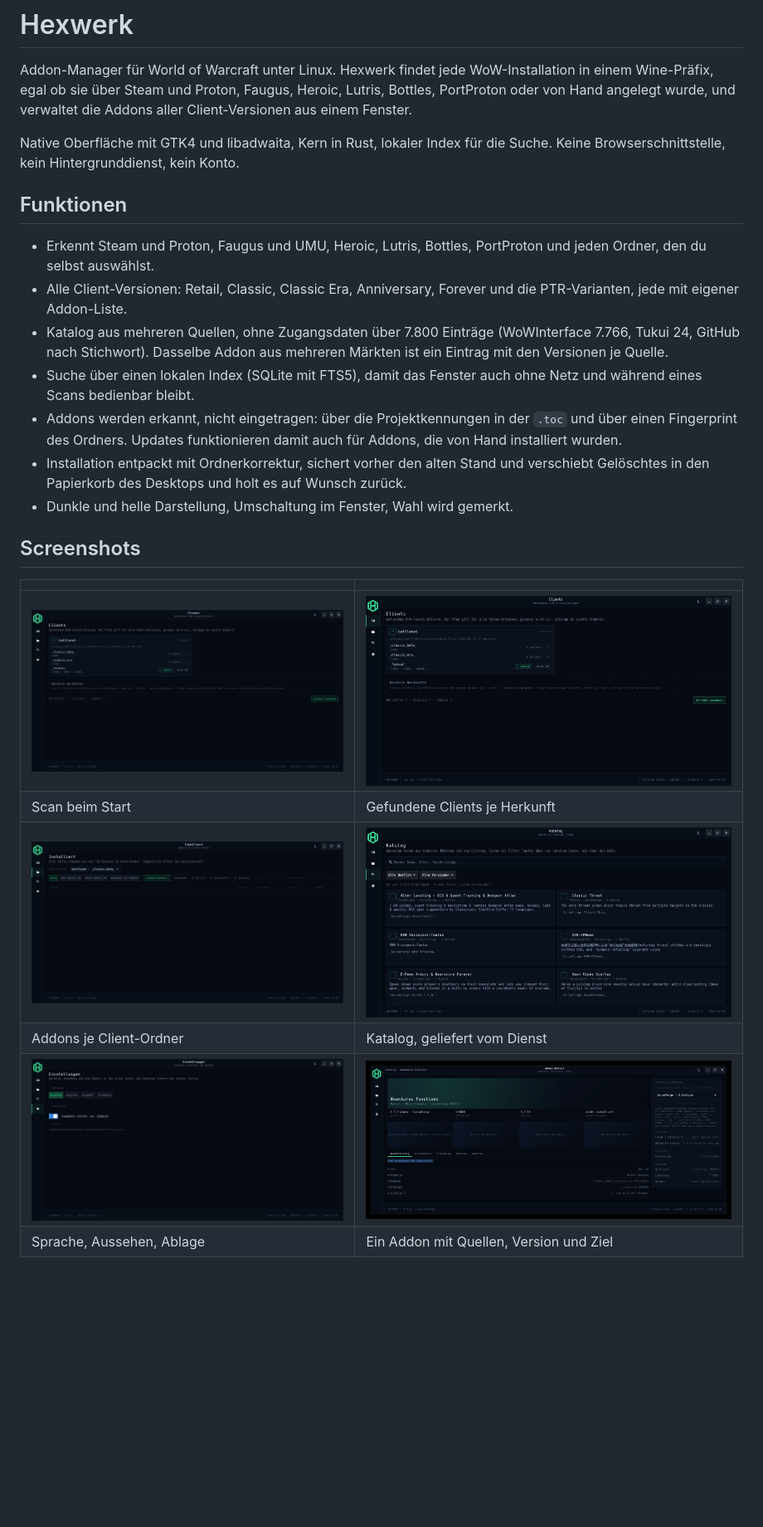
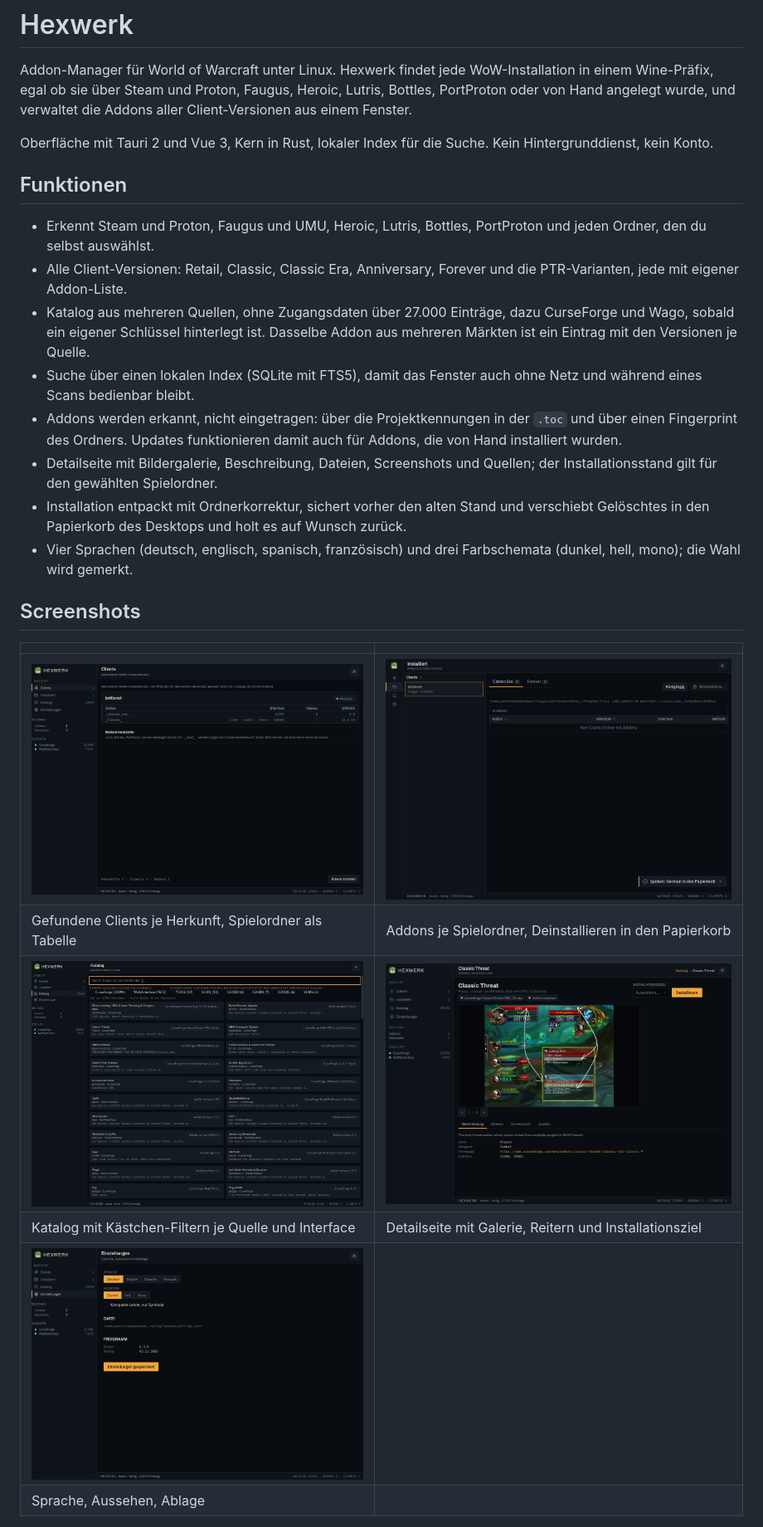
Before and after one commit to patimweb-labs/hexwerk, a Markdown page: README.md, the part around one of its changes. Shown at 83% size. GitHub-like rendering; pictures changed too: docs/screenshots/clients.png, docs/screenshots/detail.png, docs/screenshots/einstellungen.png; blank space fills up the shorter version.

```diff
--- a/README.md
+++ b/README.md
@@ -5,8 +5,8 @@ WoW-Installation in einem Wine-Präfix, egal ob sie über Steam und Proton,
 Faugus, Heroic, Lutris, Bottles, PortProton oder von Hand angelegt wurde, und
 verwaltet die Addons aller Client-Versionen aus einem Fenster.
 
-Native Oberfläche mit GTK4 und libadwaita, Kern in Rust, lokaler Index für die
-Suche. Keine Browserschnittstelle, kein Hintergrunddienst, kein Konto.
+Oberfläche mit Tauri 2 und Vue 3, Kern in Rust, lokaler Index für die Suche.
+Kein Hintergrunddienst, kein Konto.
 
 ## Funktionen
 
@@ -14,26 +14,30 @@ Suche. Keine Browserschnittstelle, kein Hintergrunddienst, kein Konto.
   PortProton und jeden Ordner, den du selbst auswählst.
 * Alle Client-Versionen: Retail, Classic, Classic Era, Anniversary, Forever und
   die PTR-Varianten, jede mit eigener Addon-Liste.
-* Katalog aus mehreren Quellen, ohne Zugangsdaten über 7.800 Einträge
-  (WoWInterface 7.766, Tukui 24, GitHub nach Stichwort). Dasselbe Addon aus
-  mehreren Märkten ist ein Eintrag mit den Versionen je Quelle.
+* Katalog aus mehreren Quellen, ohne Zugangsdaten über 27.000 Einträge, dazu
+  CurseForge und Wago, sobald ein eigener Schlüssel hinterlegt ist. Dasselbe
+  Addon aus mehreren Märkten ist ein Eintrag mit den Versionen je Quelle.
 * Suche über einen lokalen Index (SQLite mit FTS5), damit das Fenster auch ohne
   Netz und während eines Scans bedienbar bleibt.
 * Addons werden erkannt, nicht eingetragen: über die Projektkennungen in der
   `.toc` und über einen Fingerprint des Ordners. Updates funktionieren damit
   auch für Addons, die von Hand installiert wurden.
+* Detailseite mit Bildergalerie, Beschreibung, Dateien, Screenshots und Quellen;
+  der Installationsstand gilt für den gewählten Spielordner.
 * Installation entpackt mit Ordnerkorrektur, sichert vorher den alten Stand und
-  verschiebt Gelöschtes in den Papierkorb des Desktops und holt es auf Wunsch zurück.
-* Dunkle und helle Darstellung, Umschaltung im Fenster, Wahl wird gemerkt.
+  verschiebt Gelöschtes in den Papierkorb des Desktops und holt es auf Wunsch
+  zurück.
+* Vier Sprachen (deutsch, englisch, spanisch, französisch) und drei Farbschemata
+  (dunkel, hell, mono); die Wahl wird gemerkt.
 
 ## Screenshots
 
 | | |
 |---|---|
-| ![Scan](docs/screenshots/scan.png) | ![Clients](docs/screenshots/clients.png) |
-| Scan beim Start | Gefundene Clients je Herkunft |
-| ![Installiert](docs/screenshots/installiert.png) | ![Katalog](docs/screenshots/katalog.png) |
-| Addons je Client-Ordner | Katalog, geliefert vom Dienst |
-| ![Einstellungen](docs/screenshots/einstellungen.png) | ![Addon-Detail](docs/screenshots/detail.png) |
-| Sprache, Aussehen, Ablage | Ein Addon mit Quellen, Version und Ziel |
+| ![Clients](docs/screenshots/clients.png) | ![Installiert](docs/screenshots/installiert.png) |
+| Gefundene Clients je Herkunft, Spielordner als Tabelle | Addons je Spielordner, Deinstallieren in den Papierkorb |
+| ![Katalog](docs/screenshots/katalog.png) | ![Addon-Detail](docs/screenshots/detail.png) |
+| Katalog mit Kästchen-Filtern je Quelle und Interface | Detailseite mit Galerie, Reitern und Installationsziel |
+| ![Einstellungen](docs/screenshots/einstellungen.png) | |
+| Sprache, Aussehen, Ablage | |
 
```
Also changed, not shown: other parts of README.md (+38 -39 lines), 4 other files.
